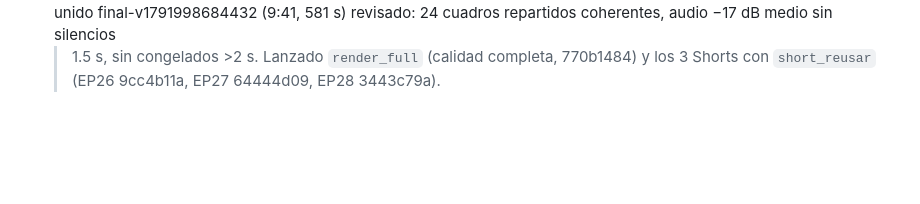
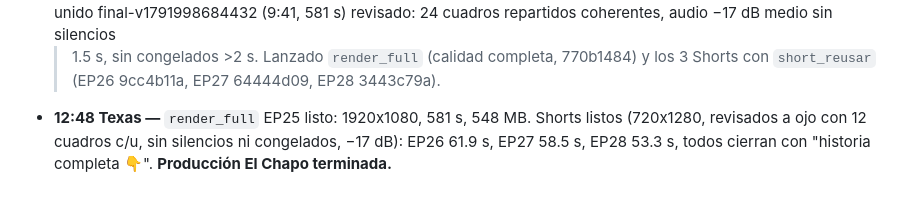
Before and after one commit to builderest/VYRALES, a Markdown page: CAMBIOS.md, the part around the change. Rendered like a GitHub page; blank space fills up the shorter version.

Commit message:
CAMBIOS: render final y shorts EP26-28 listos
Co-Authored-By: Claude Opus 5.5 <noreply@anthropic.com>
Claude-Session: https://claude.ai/code/session_01CfURZNxdTBfS1n6petovB5

```diff
--- a/CAMBIOS.md
+++ b/CAMBIOS.md
@@ -460,3 +460,6 @@ experimento (`doc.forzados`: ¿quién tenía razón?).
   Video unido final-v1791998684432 (9:41, 581 s) revisado: 24 cuadros repartidos coherentes, audio −17 dB medio sin silencios
   >1.5 s, sin congelados >2 s. Lanzado `render_full` (calidad completa, 770b1484) y los 3 Shorts con `short_reusar`
   (EP26 9cc4b11a, EP27 64444d09, EP28 3443c79a).
+- **12:48 Texas —** `render_full` EP25 listo: 1920x1080, 581 s, 548 MB. Shorts listos (720x1280, revisados a ojo con 12 cuadros
+  c/u, sin silencios ni congelados, −17 dB): EP26 61.9 s, EP27 58.5 s, EP28 53.3 s, todos cierran con "historia completa 👇".
+  **Producción El Chapo terminada.**
```
